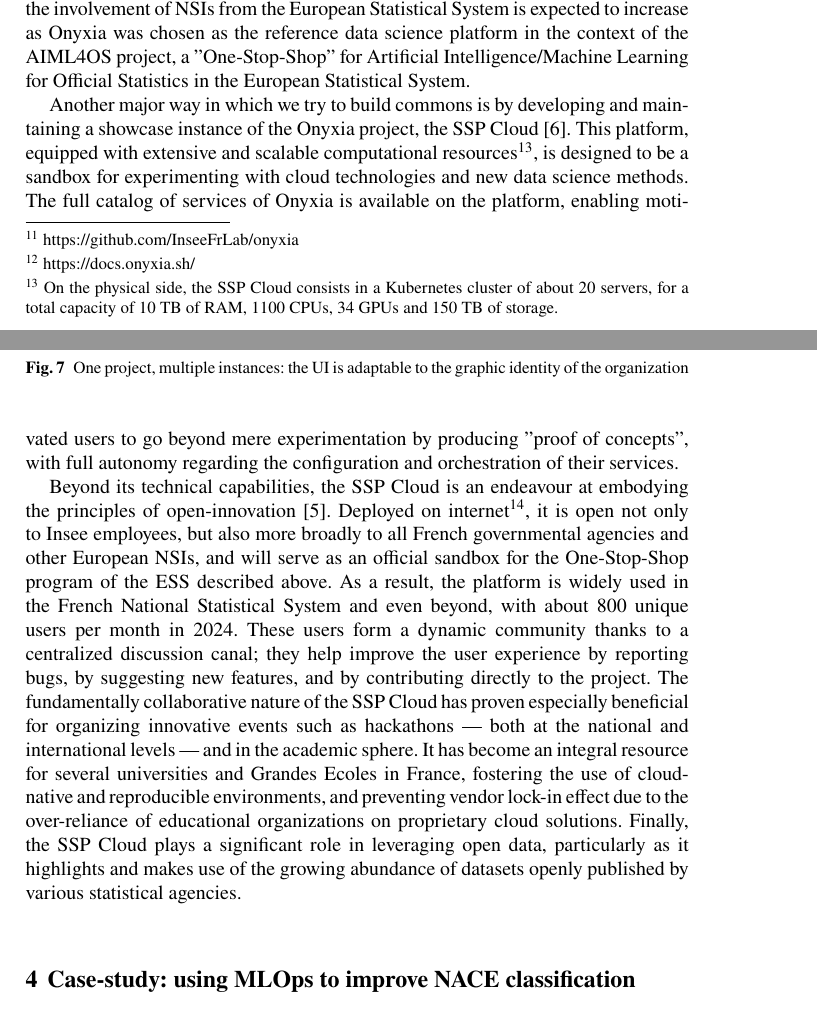
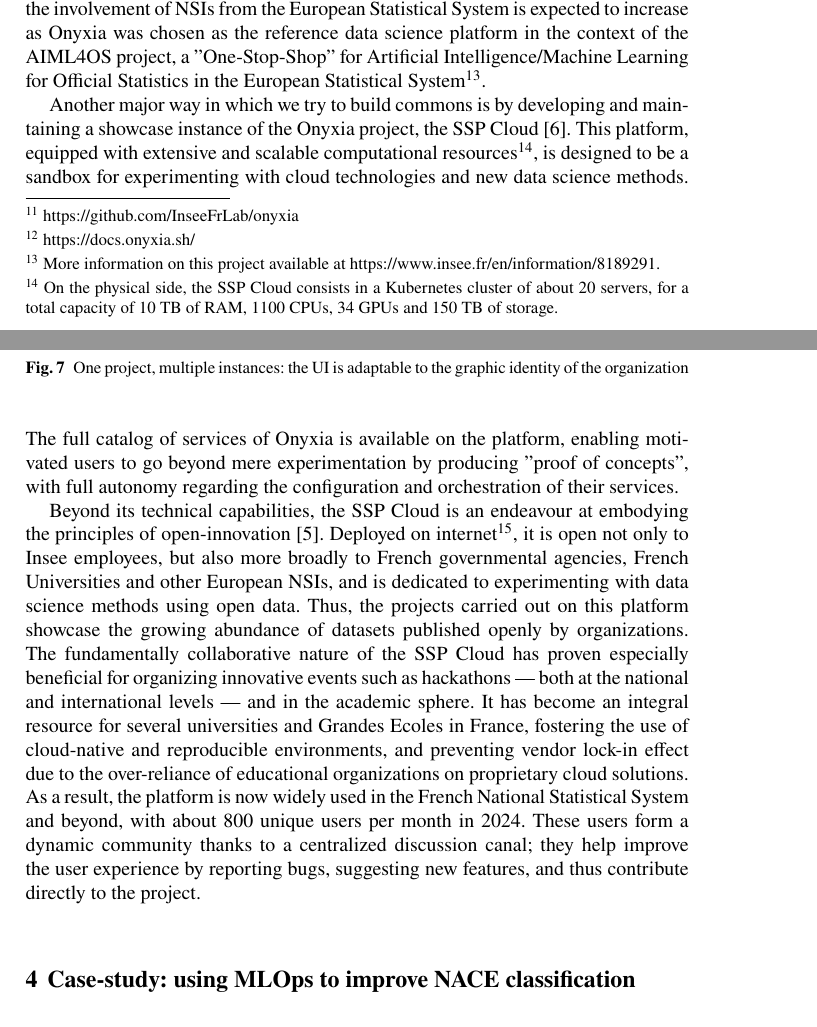
Before and after one commit to ThomasFaria/retex-innovation-insee, a LaTeX document (authorsample.tex): two parts of pages 16 and 17 of 36, joined at a grey line, cut so that both start at the same text. Compiled offline with pdfLaTeX.

Commit message:
close #31

```diff
--- a/authorsample.tex
+++ b/authorsample.tex
@@ -210,7 +210,7 @@ In section~\ref{ssec:principles}, we stressed that one of Onyxia's fundamental d
 
 \subsection{Building commons: an open-source project and an open-innovation platform}
 
-As a fully open-source initiative, the Onyxia project aims at building "knowledge commons" by promoting and building software that can be easily reused in official statistics and beyond \cite{schweik2006free}. This concerns, first of all, the components on which Onyxia are based: both its constitutive technological bricks (Kubernetes, MinIO, Vault) as well as all the services from the catalog are open-source. But more crucially, all the code of the project is available openly on GitHub\footnote{\url{https://github.com/InseeFrLab/onyxia}}. Alongside an in-depth documentation\footnote{\url{https://docs.onyxia.sh/}}, this greatly facilitates the potential for other organizations to create instances of data science platforms built upon the Onyxia software and tailor it to their respective needs (see figure~\ref{fig:onyxia-instances}). This enabled the project to attract a growing community of contributors from official statistics (Statistics Norway), NGOs (Mercator Ocean), research centres and even industry, thus transitioning progressively towards a more decentralized governance of the project. In the next years, the involvement of NSIs from the European Statistical System is expected to increase as Onyxia was chosen as the reference data science platform in the context of the AIML4OS project, a "One-Stop-Shop" for Artificial Intelligence/Machine Learning for Official Statistics in the European Statistical System.
+As a fully open-source initiative, the Onyxia project aims at building "knowledge commons" by promoting and building software that can be easily reused in official statistics and beyond \cite{schweik2006free}. This concerns, first of all, the components on which Onyxia are based: both its constitutive technological bricks (Kubernetes, MinIO, Vault) as well as all the services from the catalog are open-source. But more crucially, all the code of the project is available openly on GitHub\footnote{\url{https://github.com/InseeFrLab/onyxia}}. Alongside an in-depth documentation\footnote{\url{https://docs.onyxia.sh/}}, this greatly facilitates the potential for other organizations to create instances of data science platforms built upon the Onyxia software and tailor it to their respective needs (see figure~\ref{fig:onyxia-instances}). This enabled the project to attract a growing community of contributors from official statistics (Statistics Norway), NGOs (Mercator Ocean), research centres and even industry, thus transitioning progressively towards a more decentralized governance of the project. In the next years, the involvement of NSIs from the European Statistical System is expected to increase as Onyxia was chosen as the reference data science platform in the context of the AIML4OS project, a "One-Stop-Shop" for Artificial Intelligence/Machine Learning for Official Statistics in the European Statistical System\footnote{More information on this project available at \url{https://www.insee.fr/en/information/8189291}.}.
 
 \begin{figure}[htbp]
     \centering
@@ -221,8 +221,7 @@ As a fully open-source initiative, the Onyxia project aims at building "knowledg
 
 Another major way in which we try to build commons is by developing and maintaining a showcase instance of the Onyxia project, the SSP Cloud \cite{comte2022sspcloud}. This platform, equipped with extensive and scalable computational resources\footnote{On the physical side, the SSP Cloud consists in a Kubernetes cluster of about 20 servers, for a total capacity of 10 TB of RAM, 1100 CPUs, 34 GPUs and 150 TB of storage.}, is designed to be a sandbox for experimenting with cloud technologies and new data science methods. The full catalog of services of Onyxia is available on the platform, enabling motivated users to go beyond mere experimentation by producing "proof of concepts", with full autonomy regarding the configuration and orchestration of their services.
 
-Beyond its technical capabilities, the SSP Cloud is an endeavour at embodying the principles of open-innovation \cite{chesbrough2003open}. Deployed on internet\footnote{\url{https://datalab.sspcloud.fr/}},
-it is open not only to Insee employees, but also more broadly to all French governmental agencies and other European NSIs, and will serve as an official sandbox for the One-Stop-Shop program of the ESS described above. As a result, the platform is widely used in the French National Statistical System and even beyond, with about 800 unique users per month in 2024. These users form a dynamic community thanks to a centralized discussion canal; they help improve the user experience by reporting bugs, by suggesting new features, and by contributing directly to the project. The fundamentally collaborative nature of the SSP Cloud has proven especially beneficial for organizing innovative events such as hackathons — both at the national and international levels — and in the academic sphere. It has become an integral resource for several universities and Grandes Ecoles in France, fostering the use of cloud-native and reproducible environments, and preventing vendor lock-in effect due to the over-reliance of educational organizations on proprietary cloud solutions. Finally, the SSP Cloud plays a significant role in leveraging open data, particularly as it highlights and makes use of the growing abundance of datasets openly published by various statistical agencies.
+Beyond its technical capabilities, the SSP Cloud is an endeavour at embodying the principles of open-innovation \cite{chesbrough2003open}. Deployed on internet\footnote{\url{https://datalab.sspcloud.fr/}}, it is open not only to Insee employees, but also more broadly to French governmental agencies, French Universities and other European NSIs, and is dedicated to experimenting with data science methods using open data. Thus, the projects carried out on this platform showcase the growing abundance of datasets published openly by organizations. The fundamentally collaborative nature of the SSP Cloud has proven especially beneficial for organizing innovative events such as hackathons — both at the national and international levels — and in the academic sphere. It has become an integral resource for several universities and Grandes Ecoles in France, fostering the use of cloud-native and reproducible environments, and preventing vendor lock-in effect due to the over-reliance of educational organizations on proprietary cloud solutions. As a result, the platform is now widely used in the French National Statistical System and beyond, with about 800 unique users per month in 2024. These users form a dynamic community thanks to a centralized discussion canal; they help improve the user experience by reporting bugs, suggesting new features, and thus contribute directly to the project.
 
 
 
```
